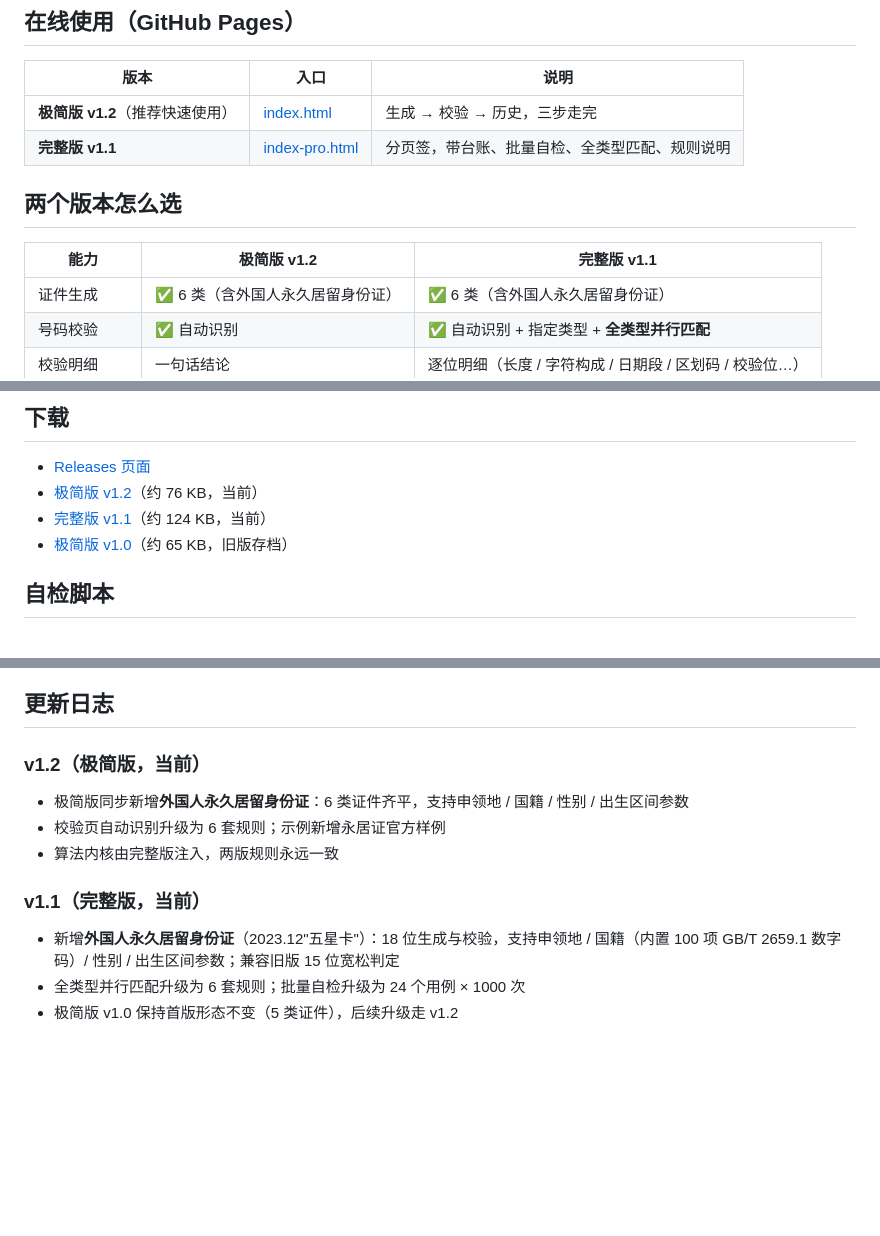
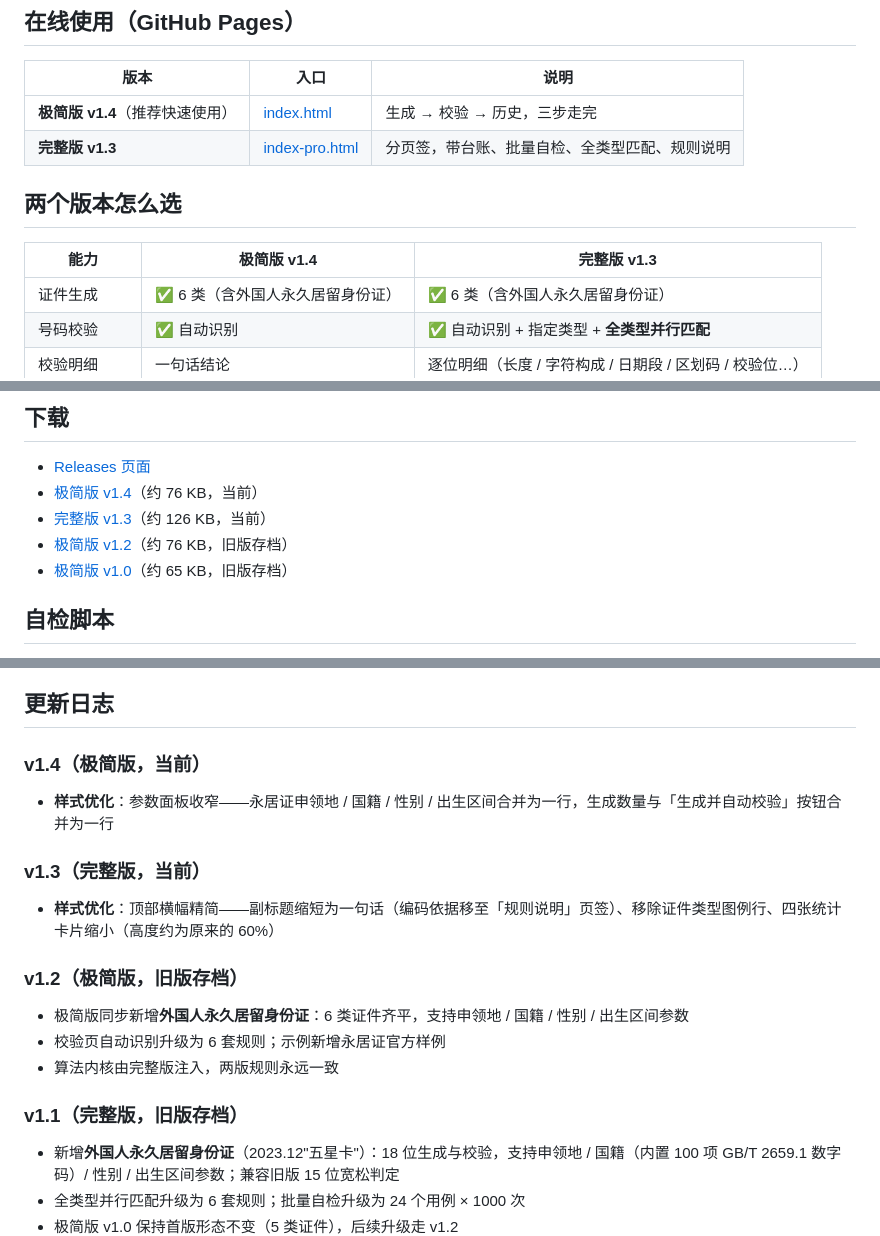
Before and after one commit to kuguahahaha/identity-number-generator, a Markdown page: README.md, 3 parts joined by grey strips. Rendered like a GitHub page; blank space fills up the shorter version.

Commit message:
更新 README.md

```diff
--- a/README.md
+++ b/README.md
@@ -11,12 +11,12 @@
 
 | 版本 | 入口 | 说明 |
 |---|---|---|
-| **极简版 v1.2**（推荐快速使用） | [index.html](https://kuguahahaha.github.io/identity-number-generator/) | 生成 → 校验 → 历史，三步走完 |
-| **完整版 v1.1** | [index-pro.html](https://kuguahahaha.github.io/identity-number-generator/index-pro.html) | 分页签，带台账、批量自检、全类型匹配、规则说明 |
+| **极简版 v1.4**（推荐快速使用） | [index.html](https://kuguahahaha.github.io/identity-number-generator/) | 生成 → 校验 → 历史，三步走完 |
+| **完整版 v1.3** | [index-pro.html](https://kuguahahaha.github.io/identity-number-generator/index-pro.html) | 分页签，带台账、批量自检、全类型匹配、规则说明 |
 
 ## 两个版本怎么选
 
-| 能力 | 极简版 v1.2 | 完整版 v1.1 |
+| 能力 | 极简版 v1.4 | 完整版 v1.3 |
 |---|---|---|
 | 证件生成 | ✅ 6 类（含外国人永久居留身份证） | ✅ 6 类（含外国人永久居留身份证） |
 | 号码校验 | ✅ 自动识别 | ✅ 自动识别 + 指定类型 + **全类型并行匹配** |
@@ -63,8 +63,9 @@ GB 32100-2015 规定第 9-17 位按 GB 11714 编码（8 位数字 + 1 位校验
 ## 下载
 
 - [Releases 页面](https://github.com/kuguahahaha/identity-number-generator/releases)
-- [极简版 v1.2](https://github.com/kuguahahaha/identity-number-generator/releases/download/v1.2/identity-number-generator-v1.2.html)（约 76 KB，当前）
-- [完整版 v1.1](https://github.com/kuguahahaha/identity-number-generator/releases/download/v1.1/identity-number-generator-v1.1.html)（约 124 KB，当前）
+- [极简版 v1.4](https://github.com/kuguahahaha/identity-number-generator/releases/download/v1.4/identity-number-generator-v1.4.html)（约 76 KB，当前）
+- [完整版 v1.3](https://github.com/kuguahahaha/identity-number-generator/releases/download/v1.3/identity-number-generator-v1.3.html)（约 126 KB，当前）
+- [极简版 v1.2](https://github.com/kuguahahaha/identity-number-generator/releases/download/v1.2/identity-number-generator-v1.2.html)（约 76 KB，旧版存档）
 - [极简版 v1.0](https://github.com/kuguahahaha/identity-number-generator/releases/download/v1.0/identity-number-generator-v1.0.html)（约 65 KB，旧版存档）
 
 ## 自检脚本
@@ -80,12 +81,18 @@ node 算法自检.js index.html     # 校验极简版
 
 ## 更新日志
 
-### v1.2（极简版，当前）
+### v1.4（极简版，当前）
+- **样式优化**：参数面板收窄——永居证申领地 / 国籍 / 性别 / 出生区间合并为一行，生成数量与「生成并自动校验」按钮合并为一行
+
+### v1.3（完整版，当前）
+- **样式优化**：顶部横幅精简——副标题缩短为一句话（编码依据移至「规则说明」页签）、移除证件类型图例行、四张统计卡片缩小（高度约为原来的 60%）
+
+### v1.2（极简版，旧版存档）
 - 极简版同步新增**外国人永久居留身份证**：6 类证件齐平，支持申领地 / 国籍 / 性别 / 出生区间参数
 - 校验页自动识别升级为 6 套规则；示例新增永居证官方样例
 - 算法内核由完整版注入，两版规则永远一致
 
-### v1.1（完整版，当前）
+### v1.1（完整版，旧版存档）
 - 新增**外国人永久居留身份证**（2023.12"五星卡"）：18 位生成与校验，支持申领地 / 国籍（内置 100 项 GB/T 2659.1 数字码）/ 性别 / 出生区间参数；兼容旧版 15 位宽松判定
 - 全类型并行匹配升级为 6 套规则；批量自检升级为 24 个用例 × 1000 次
 - 极简版 v1.0 保持首版形态不变（5 类证件），后续升级走 v1.2
```
